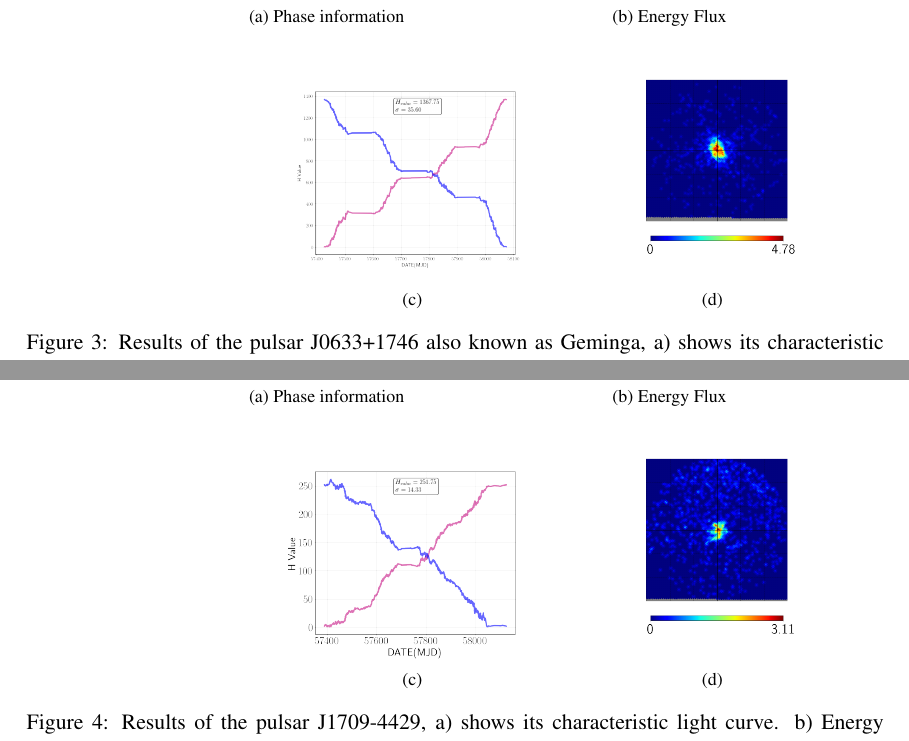
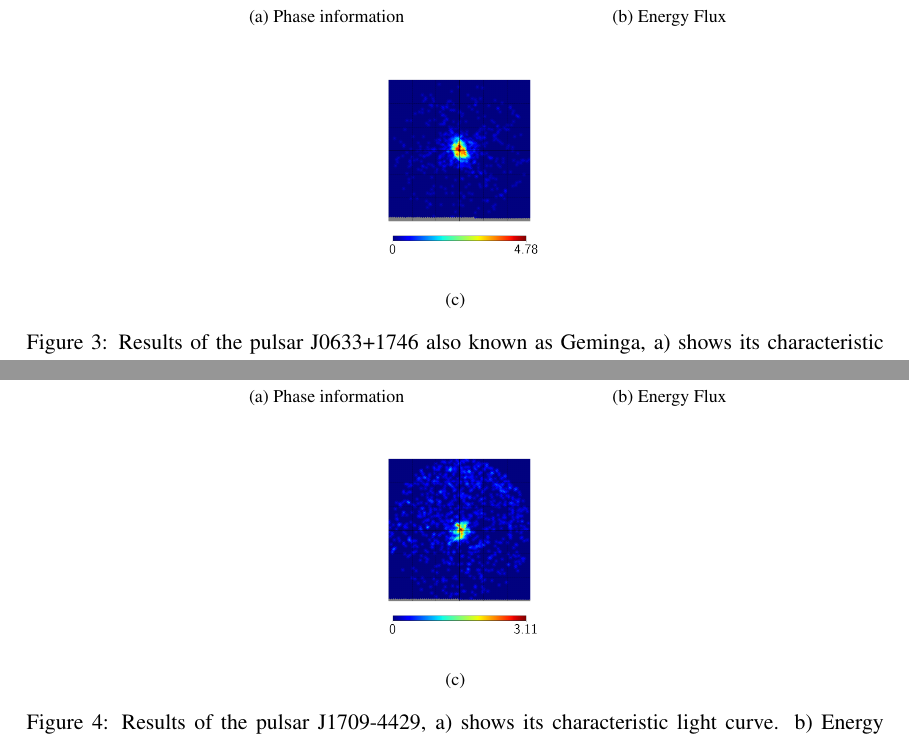
Before and after one commit to mafermunoz/Abstract-ICRC-2019-Pulsars, a LaTeX document (skeleton.tex): two parts of pages 7 and 8 of 9, joined at a grey line, cut so that both start at the same text. Compiled offline with pdfLaTeX.

Commit message:
Updates from Overleaf

```diff
--- a/skeleton.tex
+++ b/skeleton.tex
@@ -182,9 +182,9 @@ The five pulsars studied were Vela, Geminga, J1709-4429, Crab and J0007+73703, a
 \subfloat[Phase information]{\includegraphics [width=0.5\textwidth,, keepaspectratio]{J0633+1746phase_3deg.png}}
 \subfloat[Energy Flux]{\includegraphics [width=0.3\textwidth,, keepaspectratio]{flux_geminga.png}}
 
-\hspace{\fill}
-\centering
-\subfloat[]{\includegraphics [width=0.3\textwidth, keepaspectratio]{J0633+1746H_value_3deg.png}}
+%\hspace{\fill}
+%\centering
+%\subfloat[]{\includegraphics [width=0.3\textwidth, keepaspectratio]{J0633+1746H_value_3deg.png}}
 \subfloat[]{\includegraphics [width=0.4\textwidth, keepaspectratio]{J0633+1746position.png}}
 %\includegraphics[scale=0.7]{images/j0007.png}
 
@@ -198,9 +198,9 @@ The five pulsars studied were Vela, Geminga, J1709-4429, Crab and J0007+73703, a
 \subfloat[Phase information]{\includegraphics [width=0.5\textwidth,, keepaspectratio]{J1709-4429phase_3deg.png}}
 \subfloat[Energy Flux]{\includegraphics [width=0.3\textwidth,, keepaspectratio]{flux_J1709-4429.png}}
 
-\hspace{\fill}
-\centering
-\subfloat[]{\includegraphics [width=0.3\textwidth, keepaspectratio]{J1709-4429H_value_3deg.png}}
+%\hspace{\fill}
+%\centering
+%\subfloat[]{\includegraphics [width=0.3\textwidth, keepaspectratio]{J1709-4429H_value_3deg.png}}
 \subfloat[]{\includegraphics [width=0.4\textwidth, keepaspectratio]{J1709-4429position.png}}
 %\includegraphics[scale=0.7]{images/j0007.png}
 \caption{Results of the pulsar J1709-4429, a)  shows its characteristic  light curve. b) Energy Spectrum from 2GeV to 100 GeV.}\label{j1709}
```
Also changed, not shown: skeleton.tex (8 more changed lines).
